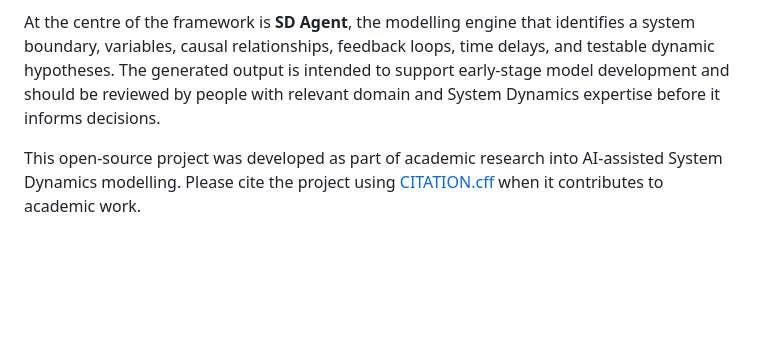
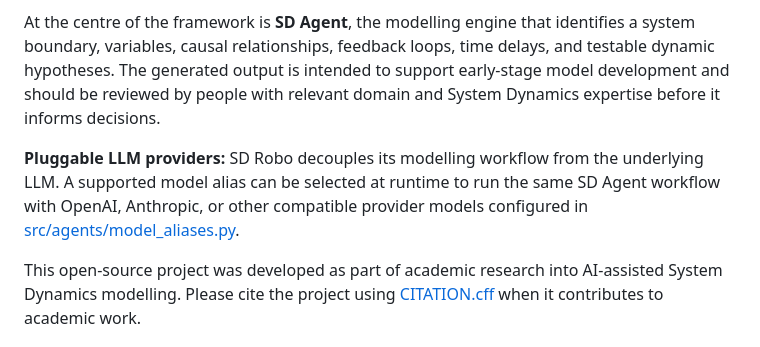
Before and after one commit to MishalValiyakath/sd-robo, a Markdown page: README.md, the part around the change. Rendered like a GitHub page; blank space fills up the shorter version.

```diff
--- a/README.md
+++ b/README.md
@@ -3,6 +3,8 @@
 SD Robo is an AI-assisted System Dynamics modelling framework for causal knowledge discovery with large language models (LLMs). It transforms a natural-language problem statement into a structured causal model that can be rendered as a causal loop diagram (CLD) or consumed as JSON.
 
 At the centre of the framework is **SD Agent**, the modelling engine that identifies a system boundary, variables, causal relationships, feedback loops, time delays, and testable dynamic hypotheses. The generated output is intended to support early-stage model development and should be reviewed by people with relevant domain and System Dynamics expertise before it informs decisions.
+
+**Pluggable LLM providers:** SD Robo decouples its modelling workflow from the underlying LLM. A supported model alias can be selected at runtime to run the same SD Agent workflow with OpenAI, Anthropic, or other compatible provider models configured in [src/agents/model_aliases.py](src/agents/model_aliases.py).
 
 This open-source project was developed as part of academic research into AI-assisted System Dynamics modelling. Please cite the project using [CITATION.cff](CITATION.cff) when it contributes to academic work.
 
```
